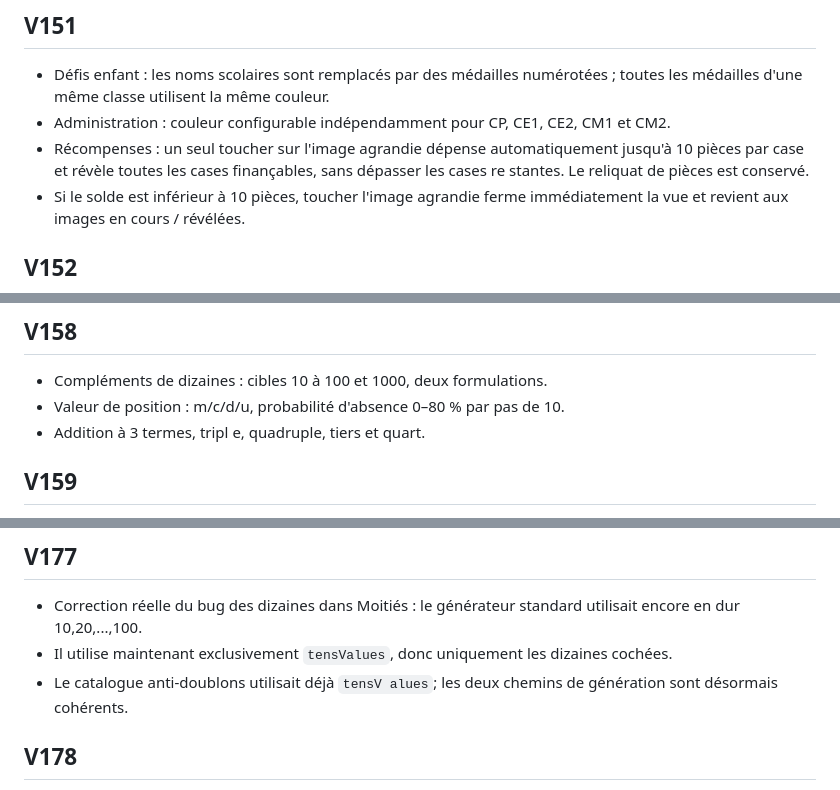
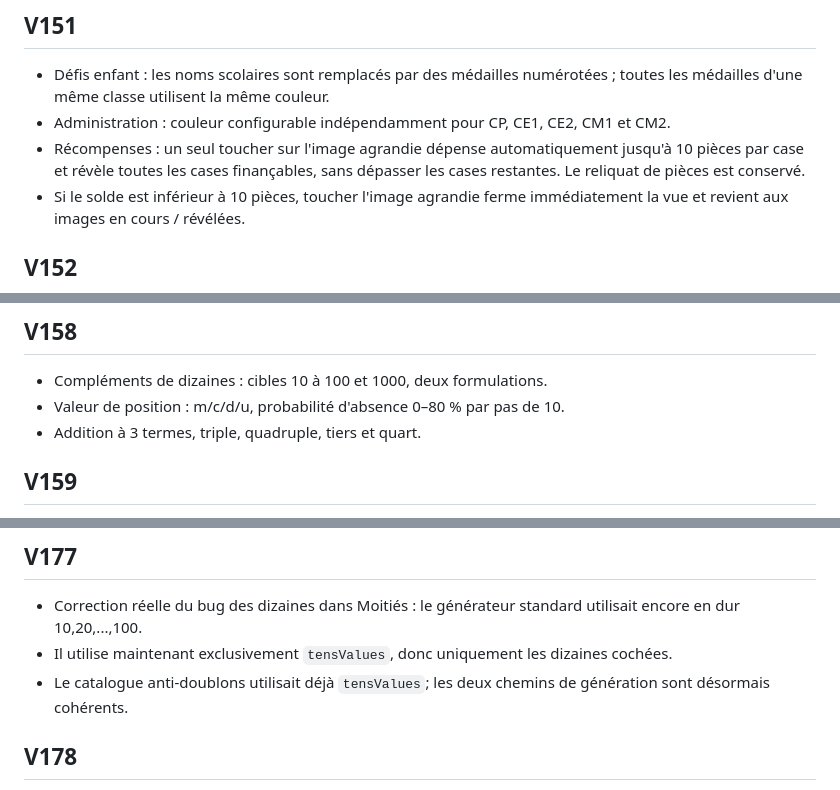
Before and after one commit to cyrilou81/Calcul-mental, a Markdown page: README.md, 3 parts joined by grey strips. Rendered like a GitHub page.

Commit message:
V192 : correction du README (suppression des retours à la ligne parasites)

```diff
--- a/README.md
+++ b/README.md
@@ -86,8 +85,7 @@ Après `pip install -r requirements.txt` :
 ## V151
 - Défis enfant : les noms scolaires sont remplacés par des médailles numérotées ; toutes les médailles d'une même classe utilisent la même couleur.
 - Administration : couleur configurable indépendamment pour CP, CE1, CE2, CM1 et CM2.
-- Récompenses : un seul toucher sur l'image agrandie dépense automatiquement jusqu'à 10 pièces par case et révèle toutes les cases finançables, sans dépasser les cases re
-stantes. Le reliquat de pièces est conservé.
+- Récompenses : un seul toucher sur l'image agrandie dépense automatiquement jusqu'à 10 pièces par case et révèle toutes les cases finançables, sans dépasser les cases restantes. Le reliquat de pièces est conservé.
 - Si le solde est inférieur à 10 pièces, toucher l'image agrandie ferme immédiatement la vue et revient aux images en cours / révélées.
 
 ## V152
@@ -121,8 +119,7 @@ stantes. Le reliquat de pièces est conservé.
 ## V158
 - Compléments de dizaines : cibles 10 à 100 et 1000, deux formulations.
 - Valeur de position : m/c/d/u, probabilité d'absence 0–80 % par pas de 10.
-- Addition à 3 termes, tripl
-e, quadruple, tiers et quart.
+- Addition à 3 termes, triple, quadruple, tiers et quart.
 
 
 ## V159
@@ -242,8 +237,7 @@ dizaines.
 ## V177
 - Correction réelle du bug des dizaines dans Moitiés : le générateur standard utilisait encore en dur 10,20,...,100.
 - Il utilise maintenant exclusivement `tensValues`, donc uniquement les dizaines cochées.
-- Le catalogue anti-doublons utilisait déjà `tensV
-alues`; les deux chemins de génération sont désormais cohérents.
+- Le catalogue anti-doublons utilisait déjà `tensValues`; les deux chemins de génération sont désormais cohérents.
 
 
 ## V178
```
Also changed, not shown: other parts of README.md (+6 -12 lines).
